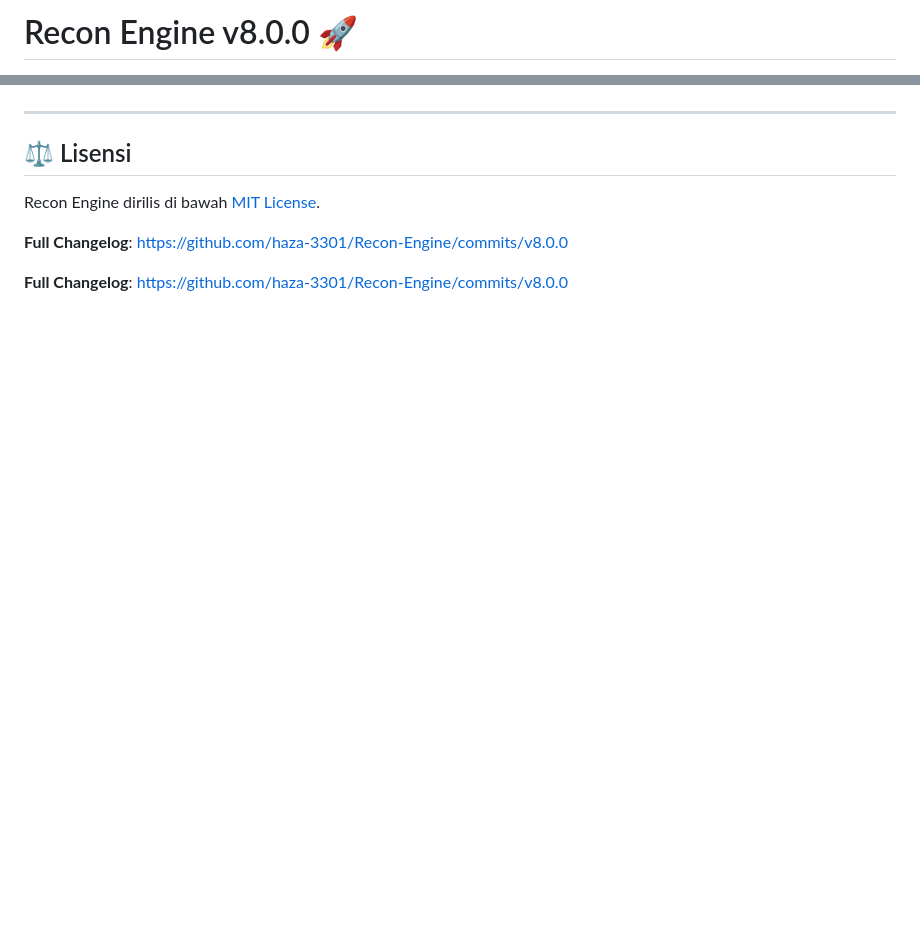
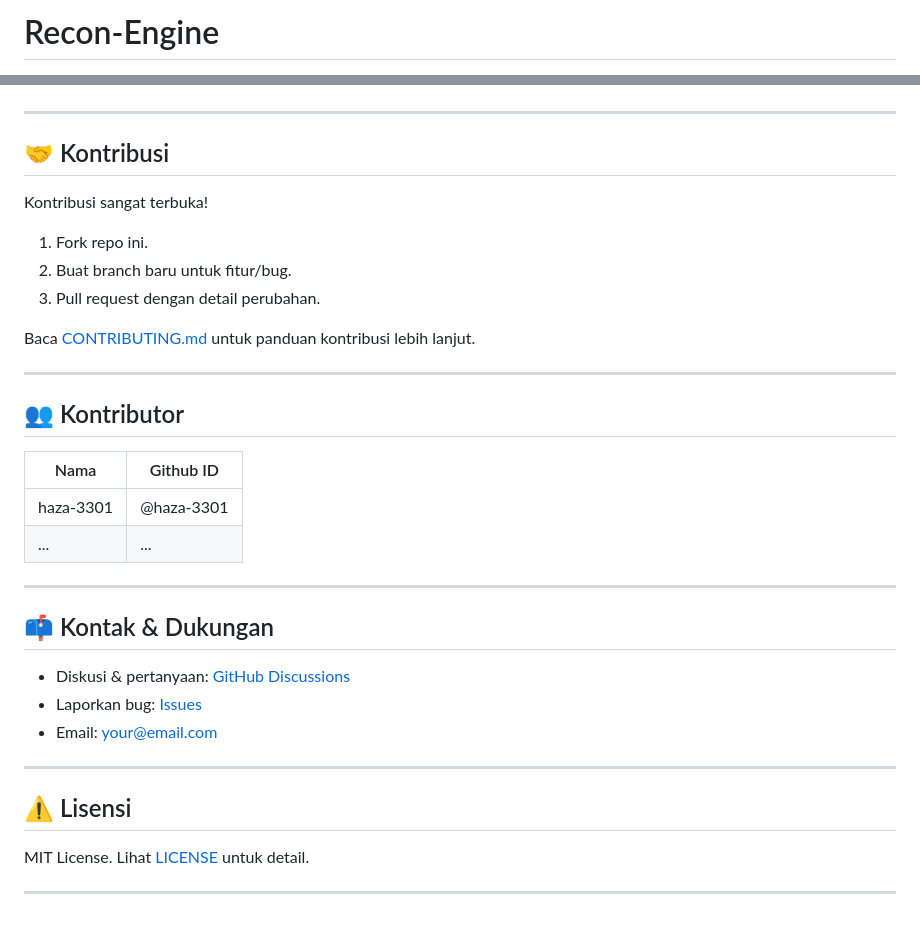
Before and after one commit to haza-3301/Recon-Engine, a Markdown page: README.md, 2 parts joined by grey strips. GitHub-like rendering; blank space fills up the shorter version.

```diff
--- a/README.md
+++ b/README.md
@@ -1,2 +1,2 @@
-# Recon Engine v8.0.0 🚀
+# Recon-Engine
 
@@ -157,10 +131,36 @@ class Plugin:
 
 ---
 
-## ⚖️ Lisensi
+## 🤝 Kontribusi
 
-Recon Engine dirilis di bawah [MIT License](LICENSE).
+Kontribusi sangat terbuka!
+1. Fork repo ini.
+2. Buat branch baru untuk fitur/bug.
+3. Pull request dengan detail perubahan.
 
-**Full Changelog**: https://github.com/haza-3301/Recon-Engine/commits/v8.0.0
+Baca [CONTRIBUTING.md](CONTRIBUTING.md) untuk panduan kontribusi lebih lanjut.
 
-**Full Changelog**: https://github.com/haza-3301/Recon-Engine/commits/v8.0.0
+---
+
+## 👥 Kontributor
+
+| Nama      | Github ID    |
+|-----------|--------------|
+| haza-3301 | @haza-3301   |
+| ...       | ...          |
+
+---
+
+## 📫 Kontak & Dukungan
+
+- Diskusi & pertanyaan: [GitHub Discussions](https://github.com/haza-3301/Recon-Engine/discussions)
+- Laporkan bug: [Issues](https://github.com/haza-3301/Recon-Engine/issues)
+- Email: your@email.com
+
+---
+
+## ⚠️ Lisensi
+
+MIT License. Lihat [LICENSE](LICENSE) untuk detail.
+
+---
```
Also changed, not shown: other parts of README.md (+89 -115 lines).
